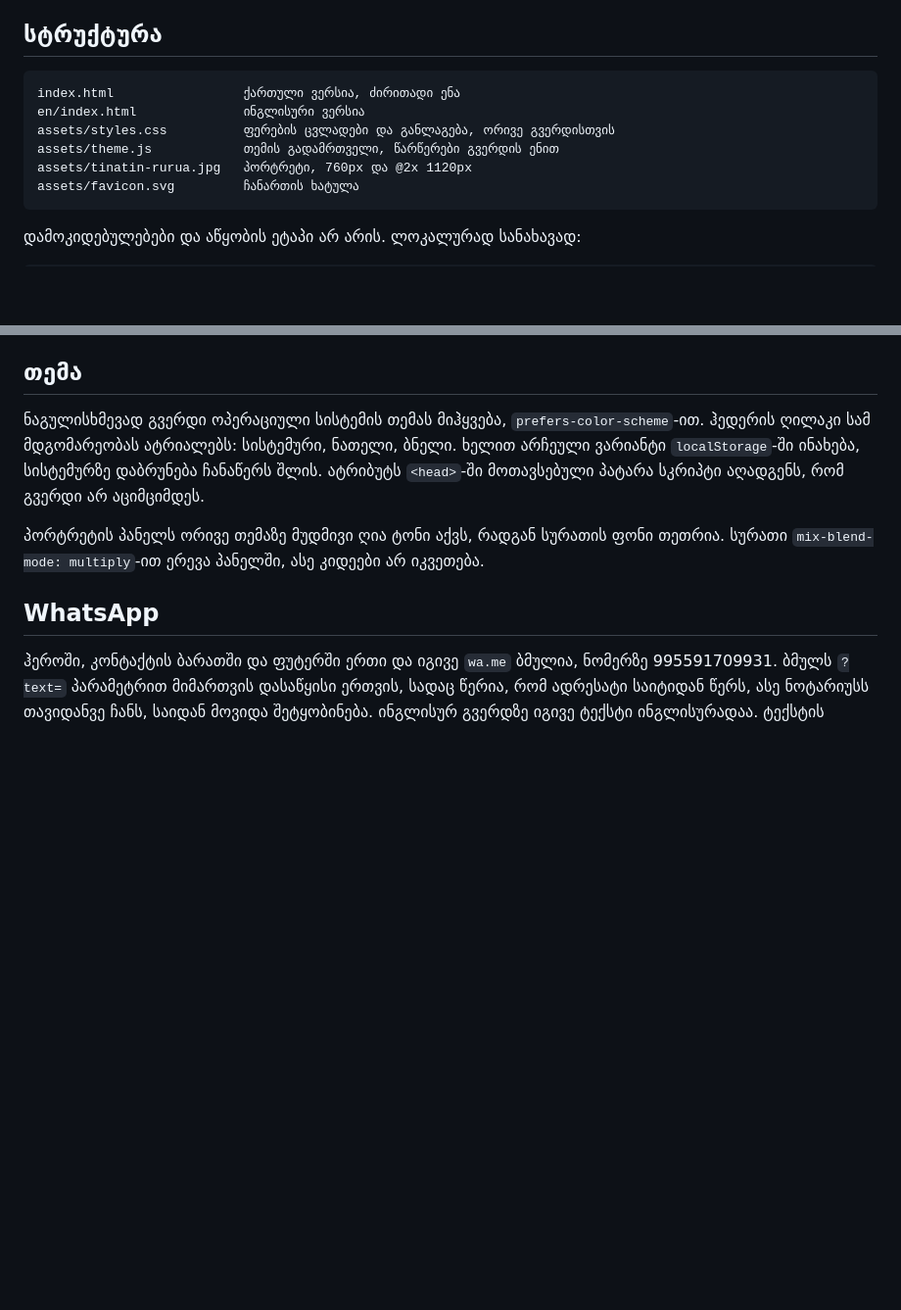
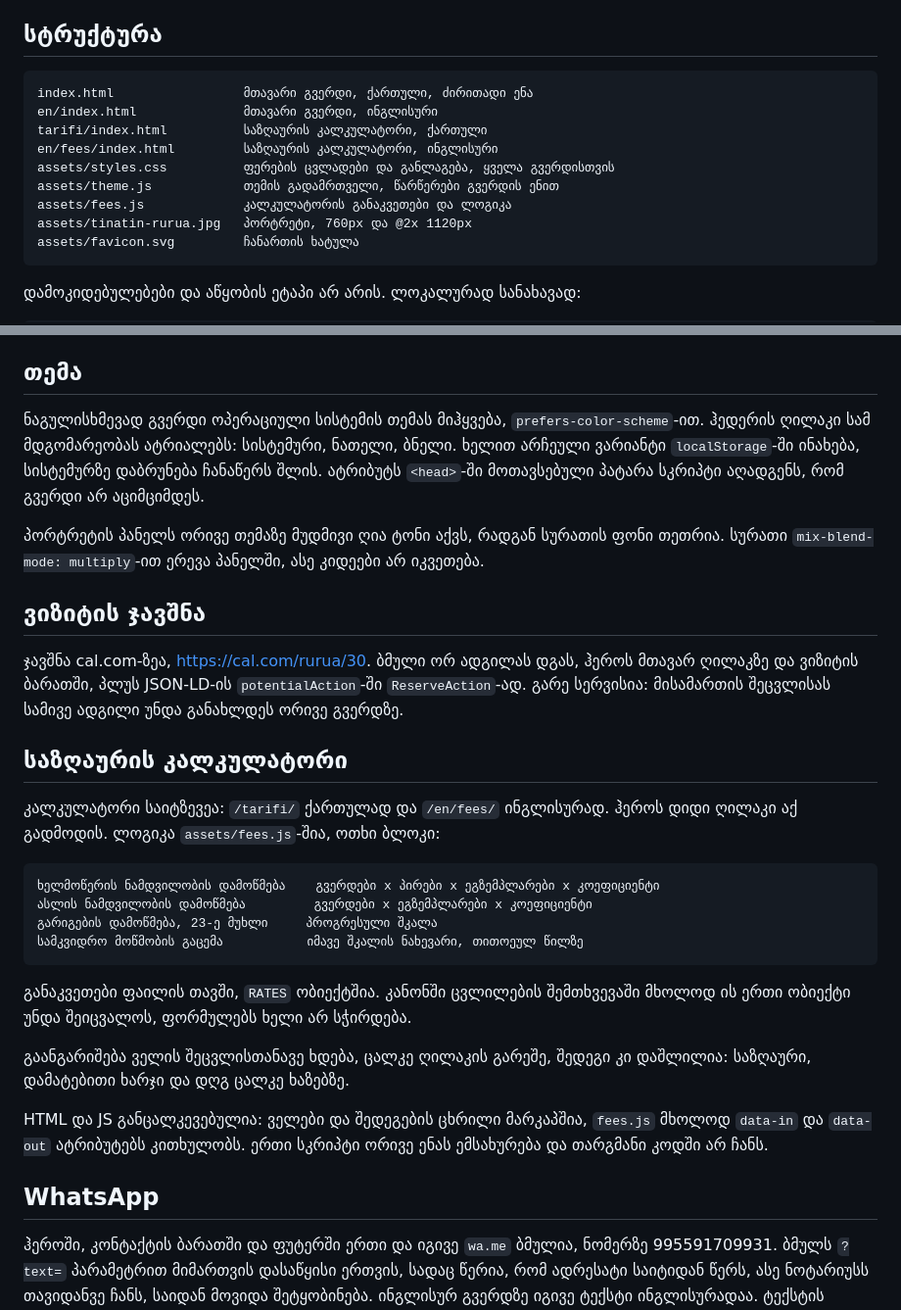
Before and after one commit to petre-c/rurua.ge, a Markdown page: README.md, 2 parts joined by grey strips. Shown at 98% size. GitHub-like rendering; blank space fills up the shorter version.

Commit message:
README: კალკულატორის და ჯავშნის აღწერა
ორი სექცია, ჯავშნის და კალკულატორის, წინა ბრანჩებზე ჩუმად დაიკარგა: ტექსტი
ისეთ სათაურზე იყო მიბმული, რომელიც იმ ბრანჩის README-ში არ არსებობდა, შეცვლა
უხმაუროდ ჩავარდა და ვერიფიკაცია მხოლოდ HTML-ზე მქონდა.

ახლა ორივე სექცია აქაა, პლუს კალკულატორის გვერდების აღწერა, და ფაილების სია
განახლდა tarifi/, en/fees/ და assets/fees.js-ით.

*Collaboration by Claude*

```diff
--- a/README.md
+++ b/README.md
@@ -4,10 +4,13 @@
 
 ## სტრუქტურა
 
-    index.html                 ქართული ვერსია, ძირითადი ენა
-    en/index.html              ინგლისური ვერსია
-    assets/styles.css          ფერების ცვლადები და განლაგება, ორივე გვერდისთვის
+    index.html                 მთავარი გვერდი, ქართული, ძირითადი ენა
+    en/index.html              მთავარი გვერდი, ინგლისური
+    tarifi/index.html          საზღაურის კალკულატორი, ქართული
+    en/fees/index.html         საზღაურის კალკულატორი, ინგლისური
+    assets/styles.css          ფერების ცვლადები და განლაგება, ყველა გვერდისთვის
     assets/theme.js            თემის გადამრთველი, წარწერები გვერდის ენით
+    assets/fees.js             კალკულატორის განაკვეთები და ლოგიკა
     assets/tinatin-rurua.jpg   პორტრეტი, 760px და @2x 1120px
     assets/favicon.svg         ჩანართის ხატულა
 
@@ -33,6 +36,32 @@
 
 პორტრეტის პანელს ორივე თემაზე მუდმივი ღია ტონი აქვს, რადგან სურათის ფონი თეთრია.
 სურათი `mix-blend-mode: multiply`-ით ერევა პანელში, ასე კიდეები არ იკვეთება.
+
+## ვიზიტის ჯავშნა
+
+ჯავშნა cal.com-ზეა, <https://cal.com/rurua/30>. ბმული ორ ადგილას დგას, ჰეროს მთავარ
+ღილაკზე და ვიზიტის ბარათში, პლუს JSON-LD-ის `potentialAction`-ში `ReserveAction`-ად.
+გარე სერვისია: მისამართის შეცვლისას სამივე ადგილი უნდა განახლდეს ორივე გვერდზე.
+
+## საზღაურის კალკულატორი
+
+კალკულატორი საიტზევეა: `/tarifi/` ქართულად და `/en/fees/` ინგლისურად. ჰეროს დიდი
+ღილაკი აქ გადმოდის. ლოგიკა `assets/fees.js`-შია, ოთხი ბლოკი:
+
+    ხელმოწერის ნამდვილობის დამოწმება    გვერდები x პირები x ეგზემპლარები x კოეფიციენტი
+    ასლის ნამდვილობის დამოწმება         გვერდები x ეგზემპლარები x კოეფიციენტი
+    გარიგების დამოწმება, 23-ე მუხლი     პროგრესული შკალა
+    სამკვიდრო მოწმობის გაცემა           იმავე შკალის ნახევარი, თითოეულ წილზე
+
+განაკვეთები ფაილის თავში, `RATES` ობიექტშია. კანონში ცვლილების შემთხვევაში მხოლოდ ის
+ერთი ობიექტი უნდა შეიცვალოს, ფორმულებს ხელი არ სჭირდება.
+
+გაანგარიშება ველის შეცვლისთანავე ხდება, ცალკე ღილაკის გარეშე, შედეგი კი დაშლილია:
+საზღაური, დამატებითი ხარჯი და დღგ ცალკე ხაზებზე.
+
+HTML და JS განცალკევებულია: ველები და შედეგების ცხრილი მარკაპშია, `fees.js` მხოლოდ
+`data-in` და `data-out` ატრიბუტებს კითხულობს. ერთი სკრიპტი ორივე ენას ემსახურება და
+თარგმანი კოდში არ ჩანს.
 
 ## WhatsApp
 
```
